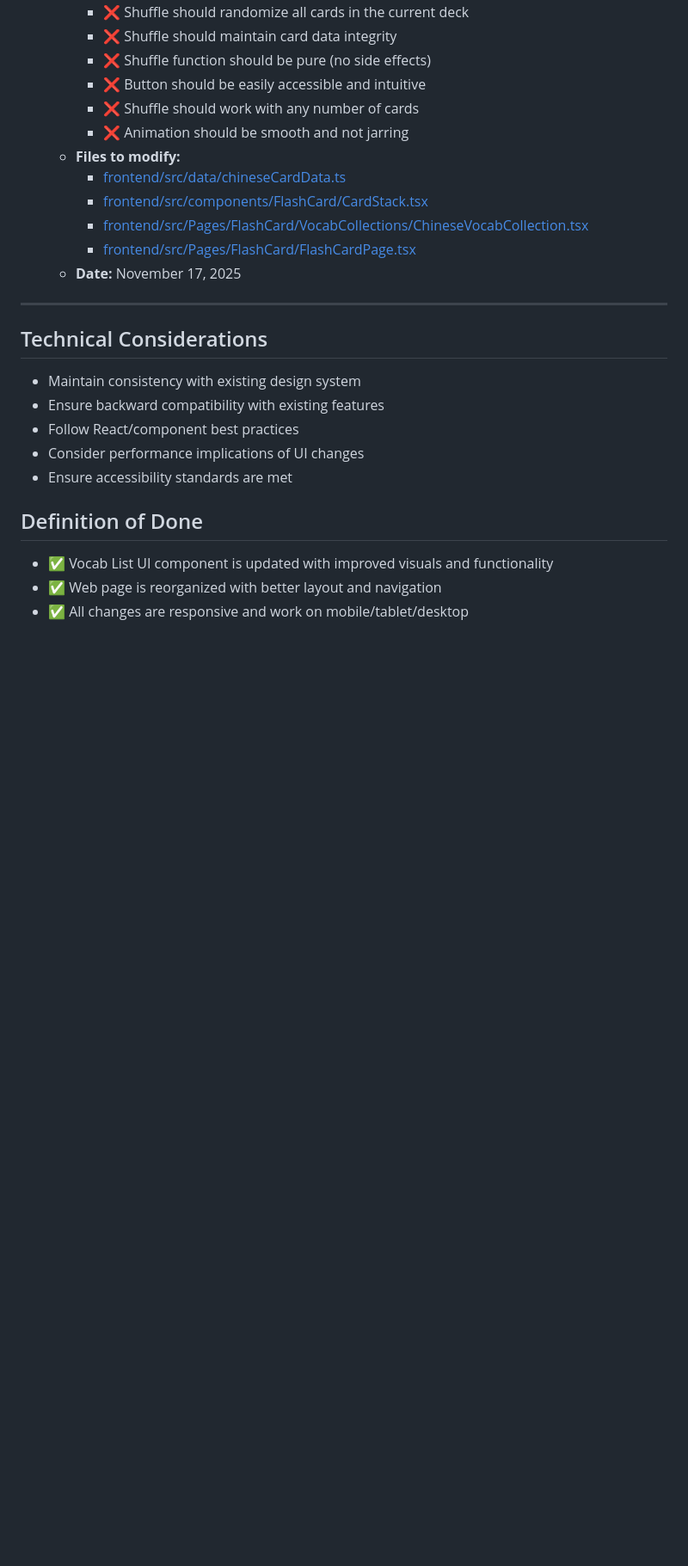
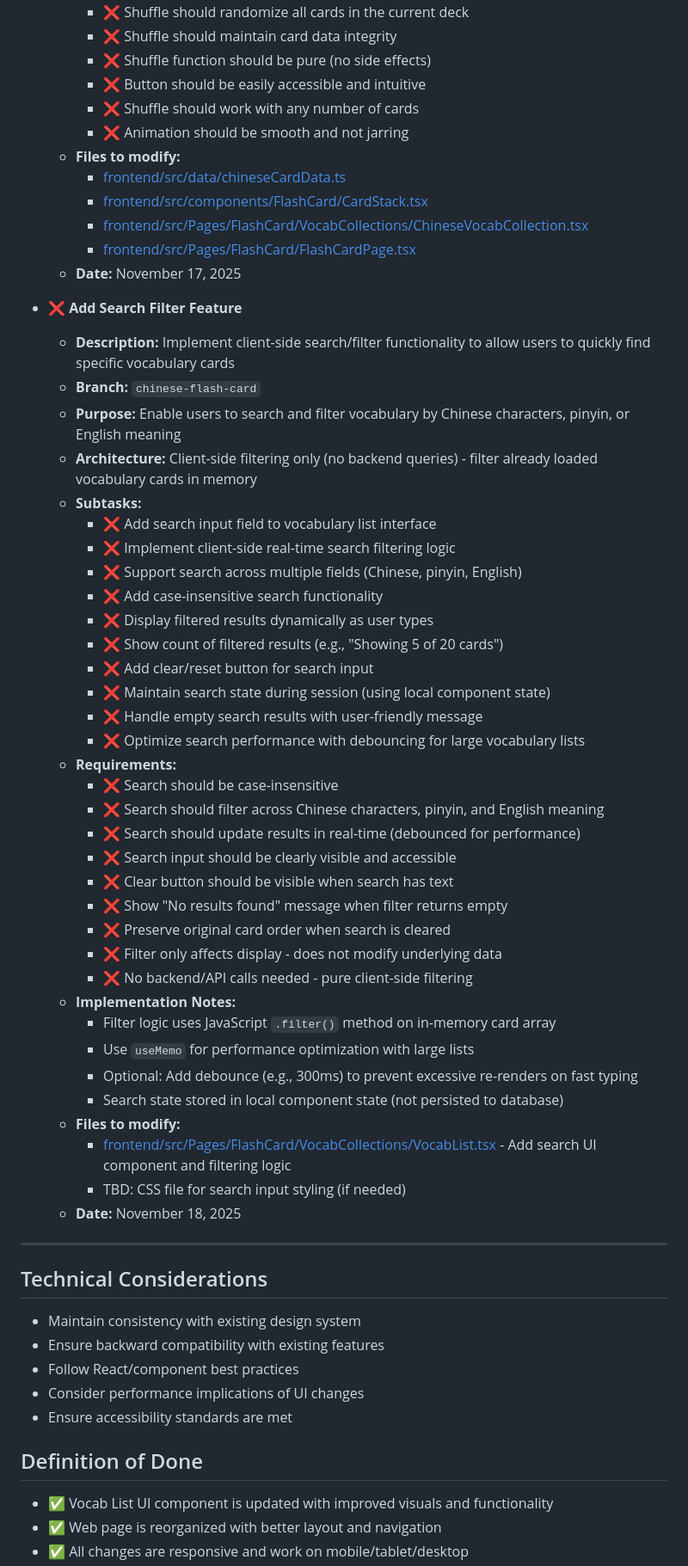
Before and after one commit to RichCherng/WorldMap, a Markdown page: tasks/CHINESE_FLASHCARD_TASK2.md, the part around the change. Shown: that part at 86% size. GitHub-like rendering; blank space fills up the shorter version.

Commit message:
Update Task

```diff
--- a/tasks/CHINESE_FLASHCARD_TASK2.md
+++ b/tasks/CHINESE_FLASHCARD_TASK2.md
@@ -185,6 +185,42 @@
         - [frontend/src/Pages/FlashCard/FlashCardPage.tsx](frontend/src/Pages/FlashCard/FlashCardPage.tsx)
     - **Date:** November 17, 2025
 
+- ❌ **Add Search Filter Feature**
+    - **Description:** Implement client-side search/filter functionality to allow users to quickly find specific vocabulary cards
+    - **Branch:** `chinese-flash-card`
+    - **Purpose:** Enable users to search and filter vocabulary by Chinese characters, pinyin, or English meaning
+    - **Architecture:** Client-side filtering only (no backend queries) - filter already loaded vocabulary cards in memory
+    - **Subtasks:**
+        - ❌ Add search input field to vocabulary list interface
+        - ❌ Implement client-side real-time search filtering logic
+        - ❌ Support search across multiple fields (Chinese, pinyin, English)
+        - ❌ Add case-insensitive search functionality
+        - ❌ Display filtered results dynamically as user types
+        - ❌ Show count of filtered results (e.g., "Showing 5 of 20 cards")
+        - ❌ Add clear/reset button for search input
+        - ❌ Maintain search state during session (using local component state)
+        - ❌ Handle empty search results with user-friendly message
+        - ❌ Optimize search performance with debouncing for large vocabulary lists
+    - **Requirements:**
+        - ❌ Search should be case-insensitive
+        - ❌ Search should filter across Chinese characters, pinyin, and English meaning
+        - ❌ Search should update results in real-time (debounced for performance)
+        - ❌ Search input should be clearly visible and accessible
+        - ❌ Clear button should be visible when search has text
+        - ❌ Show "No results found" message when filter returns empty
+        - ❌ Preserve original card order when search is cleared
+        - ❌ Filter only affects display - does not modify underlying data
+        - ❌ No backend/API calls needed - pure client-side filtering
+    - **Implementation Notes:**
+        - Filter logic uses JavaScript `.filter()` method on in-memory card array
+        - Use `useMemo` for performance optimization with large lists
+        - Optional: Add debounce (e.g., 300ms) to prevent excessive re-renders on fast typing
+        - Search state stored in local component state (not persisted to database)
+    - **Files to modify:**
+        - [frontend/src/Pages/FlashCard/VocabCollections/VocabList.tsx](frontend/src/Pages/FlashCard/VocabCollections/VocabList.tsx) - Add search UI component and filtering logic
+        - TBD: CSS file for search input styling (if needed)
+    - **Date:** November 18, 2025
+
 ---
 
 ## Technical Considerations
```
